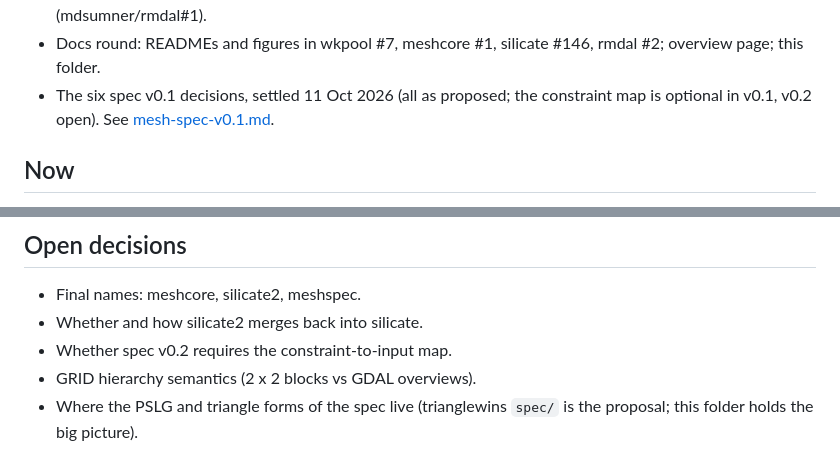
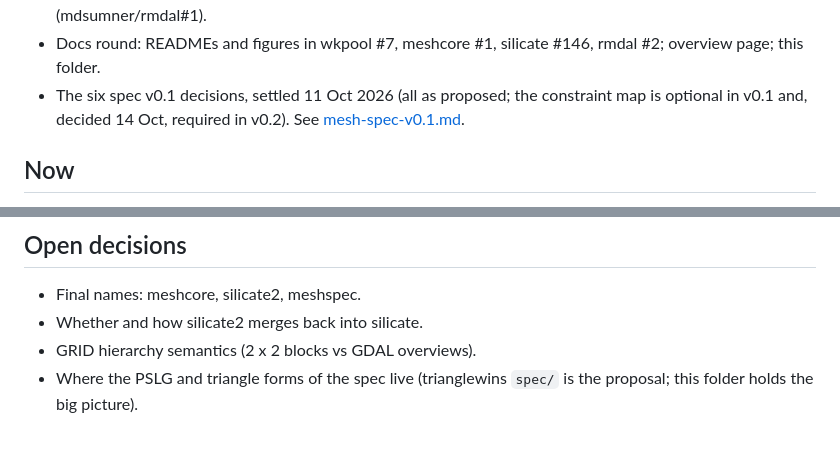
Before and after one commit to hypertidy/meshcore, a Markdown page: docs/roadmap.md, 2 parts joined by grey strips. Drawn GitHub-style.

```diff
--- a/docs/roadmap.md
+++ b/docs/roadmap.md
@@ -25,7 +25,7 @@ requests behind each item.
 * Docs round: READMEs and figures in wkpool #7, meshcore #1, silicate #146,
   rmdal #2; overview page; this folder.
 * The six spec v0.1 decisions, settled 11 Oct 2026 (all as proposed; the
-  constraint map is optional in v0.1, v0.2 open). See
+  constraint map is optional in v0.1 and, decided 14 Oct, required in v0.2). See
   [mesh-spec-v0.1.md](mesh-spec-v0.1.md).
 
 ## Now
@@ -67,7 +67,6 @@ From what the prototypes found (see [findings.md](findings.md)):
 
 * Final names: meshcore, silicate2, meshspec.
 * Whether and how silicate2 merges back into silicate.
-* Whether spec v0.2 requires the constraint-to-input map.
 * GRID hierarchy semantics (2 x 2 blocks vs GDAL overviews).
 * Where the PSLG and triangle forms of the spec live (trianglewins `spec/`
   is the proposal; this folder holds the big picture).
```
Also changed, not shown: docs/mesh-spec-v0.1.md (+4 -1 lines).
